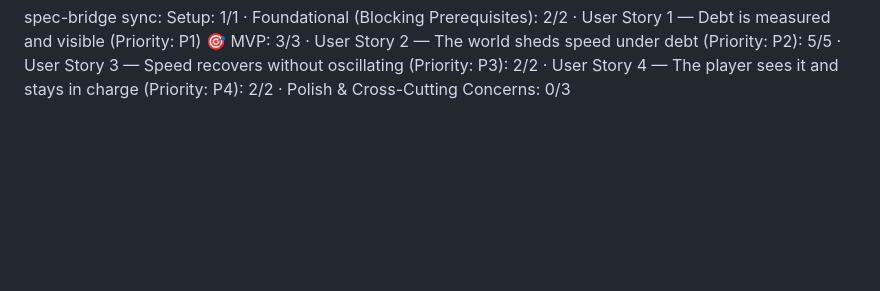
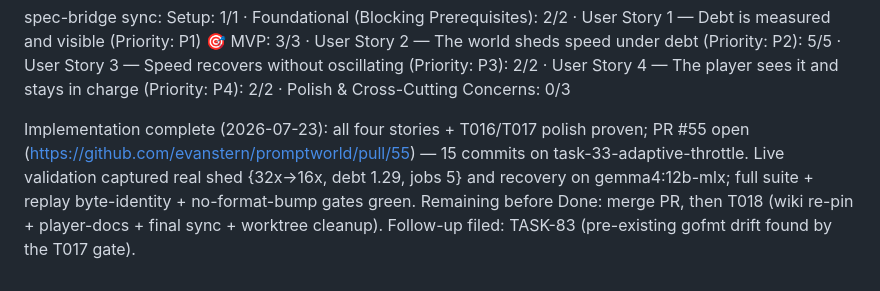
Before and after one commit to evanstern/script-world, a Markdown page: backlog/tasks/task-33 - Adaptive-time-throttling-speed-as-a-ceiling-staleness-debt-as-the-governor-—-design-session.md, the part around one of its changes. Drawn GitHub-style; blank space fills up the shorter version.

Commit message:
board: TASK-33 PR #55 open — implementation phases complete, T018 post-merge remains
Co-Authored-By: Claude Fable 5 <noreply@anthropic.com>

```diff
--- a/backlog/tasks/task-33 - Adaptive-time-throttling-speed-as-a-ceiling-staleness-debt-as-the-governor-—-design-session.md
+++ b/backlog/tasks/task-33 - Adaptive-time-throttling-speed-as-a-ceiling-staleness-debt-as-the-governor-—-design-session.md
@@ -63,4 +63,6 @@ spec-bridge sync: Setup: 1/1 · Foundational (Blocking Prerequisites): 2/2 · Us
 spec-bridge sync: Setup: 1/1 · Foundational (Blocking Prerequisites): 2/2 · User Story 1 — Debt is measured and visible (Priority: P1) 🎯 MVP: 3/3 · User Story 2 — The world sheds speed under debt (Priority: P2): 5/5 · User Story 3 — Speed recovers without oscillating (Priority: P3): 2/2 · User Story 4 — The player sees it and stays in charge (Priority: P4): 0/2 · Polish & Cross-Cutting Concerns: 0/3
 
 spec-bridge sync: Setup: 1/1 · Foundational (Blocking Prerequisites): 2/2 · User Story 1 — Debt is measured and visible (Priority: P1) 🎯 MVP: 3/3 · User Story 2 — The world sheds speed under debt (Priority: P2): 5/5 · User Story 3 — Speed recovers without oscillating (Priority: P3): 2/2 · User Story 4 — The player sees it and stays in charge (Priority: P4): 2/2 · Polish & Cross-Cutting Concerns: 0/3
+
+Implementation complete (2026-07-23): all four stories + T016/T017 polish proven; PR #55 open (https://github.com/evanstern/promptworld/pull/55) — 15 commits on task-33-adaptive-throttle. Live validation captured real shed {32x→16x, debt 1.29, jobs 5} and recovery on gemma4:12b-mlx; full suite + replay byte-identity + no-format-bump gates green. Remaining before Done: merge PR, then T018 (wiki re-pin + player-docs + final sync + worktree cleanup). Follow-up filed: TASK-83 (pre-existing gofmt drift found by the T017 gate).
 <!-- SECTION:NOTES:END -->
```
Also changed, not shown: other parts of backlog/tasks/task-33 - Adaptive-time-throttling-speed-as-a-ceiling-staleness-debt-as-the-governor-—-design-session.md (+1 -1 lines).
